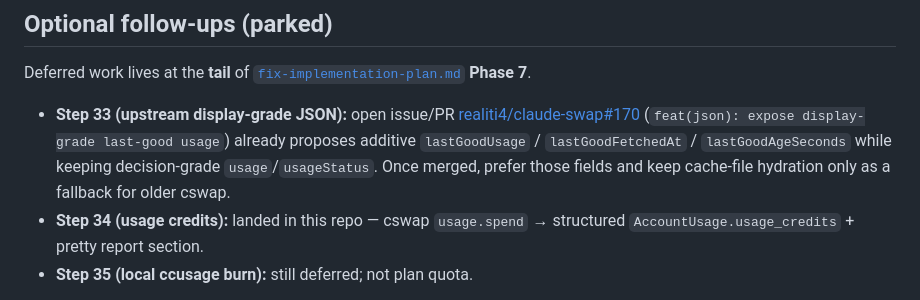
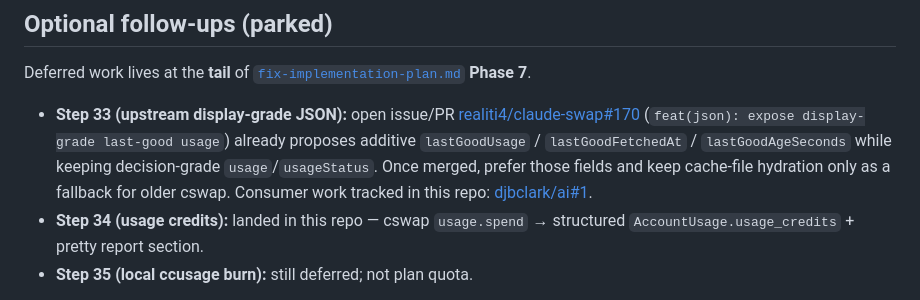
Before and after one commit to djbclark/ai, a Markdown page: docs/cswap-reliability.md, the part around the change. GitHub-like rendering.

```diff
--- a/docs/cswap-reliability.md
+++ b/docs/cswap-reliability.md
@@ -102,7 +102,8 @@ Deferred work lives at the **tail** of
   (`feat(json): expose display-grade last-good usage`) already proposes additive
   `lastGoodUsage` / `lastGoodFetchedAt` / `lastGoodAgeSeconds` while keeping
   decision-grade `usage`/`usageStatus`. Once merged, prefer those fields and
-  keep cache-file hydration only as a fallback for older cswap.
+  keep cache-file hydration only as a fallback for older cswap. Consumer work
+  tracked in this repo: [djbclark/ai#1](https://github.com/djbclark/ai/issues/1).
 - **Step 34 (usage credits):** landed in this repo — cswap `usage.spend` →
   structured `AccountUsage.usage_credits` + pretty report section.
 - **Step 35 (local ccusage burn):** still deferred; not plan quota.
```
Also changed, not shown: AGENTS.md (+32 -19 lines), README.md (+2 -1 lines).
